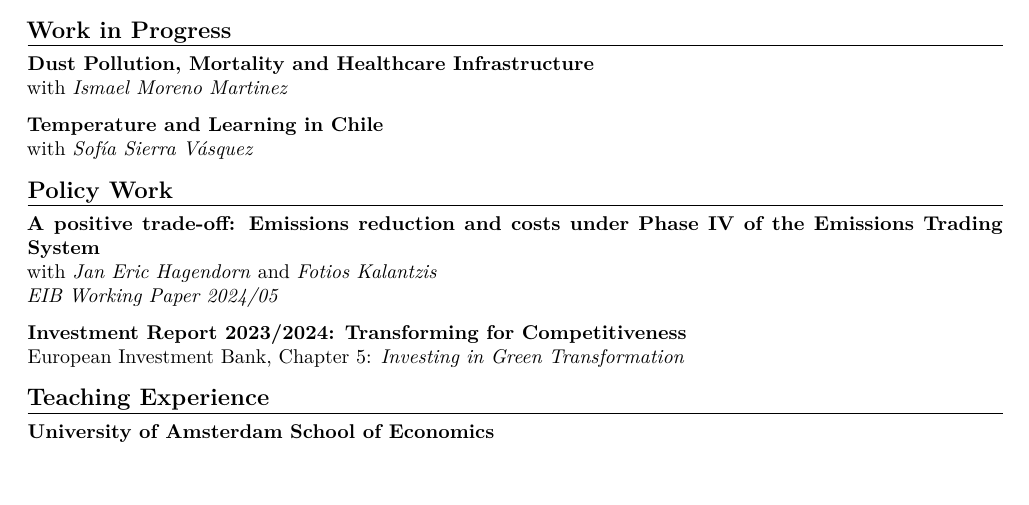
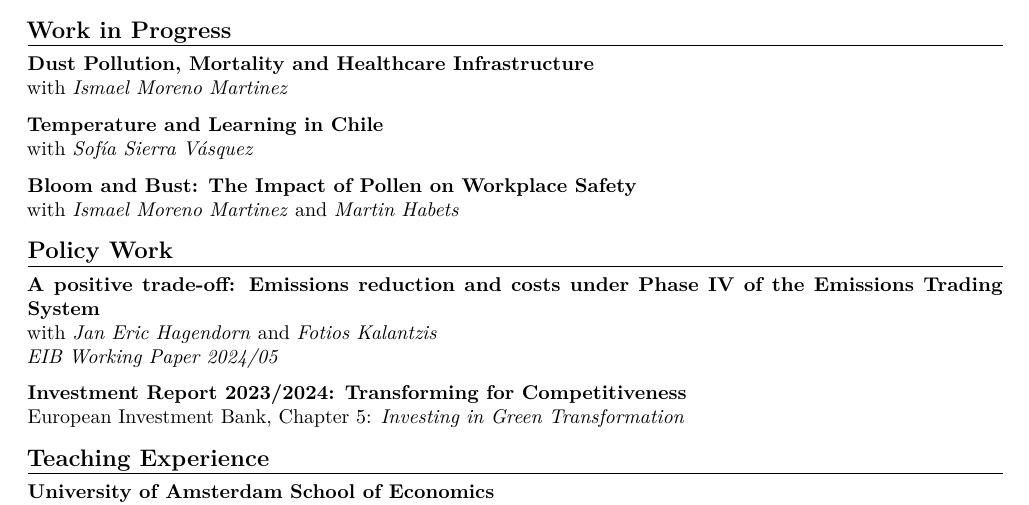
Before and after one commit to benjaminhattemer/benjaminhattemer.github.io, a LaTeX CV (cv/CV.tex): part of page 1 of 2, cut so that both start at the same text, the shorter picture padded with empty space. Compiled offline with pdfLaTeX.

Commit message:
Add the pollen project to the CV and document the Research/CV sync rule
List "Bloom and Bust: The Impact of Pollen on Workplace Safety" under
Work in Progress in the CV, matching the Research page, and rebuild
static/CV.pdf. The README now states that the Research page and the CV
must list the same items and are updated together.

Co-Authored-By: Claude Fable 5.1 <noreply@anthropic.com>

```diff
--- a/cv/CV.tex
+++ b/cv/CV.tex
@@ -123,6 +123,10 @@ with \textit{Ismael Moreno Martinez}
 \textbf{Temperature and Learning in Chile}\\
 with \textit{Sofía Sierra Vásquez}
 
+\vspace{0.65em}
+\textbf{Bloom and Bust: The Impact of Pollen on Workplace Safety}\\
+with \textit{Ismael Moreno Martinez} and \textit{Martin Habets}
+
 \cvsection{Policy Work}
 
 \textbf{A positive trade-off: Emissions reduction and costs under Phase IV of the Emissions Trading System}\\
```
Also changed, not shown: README.md, 1 other file.
